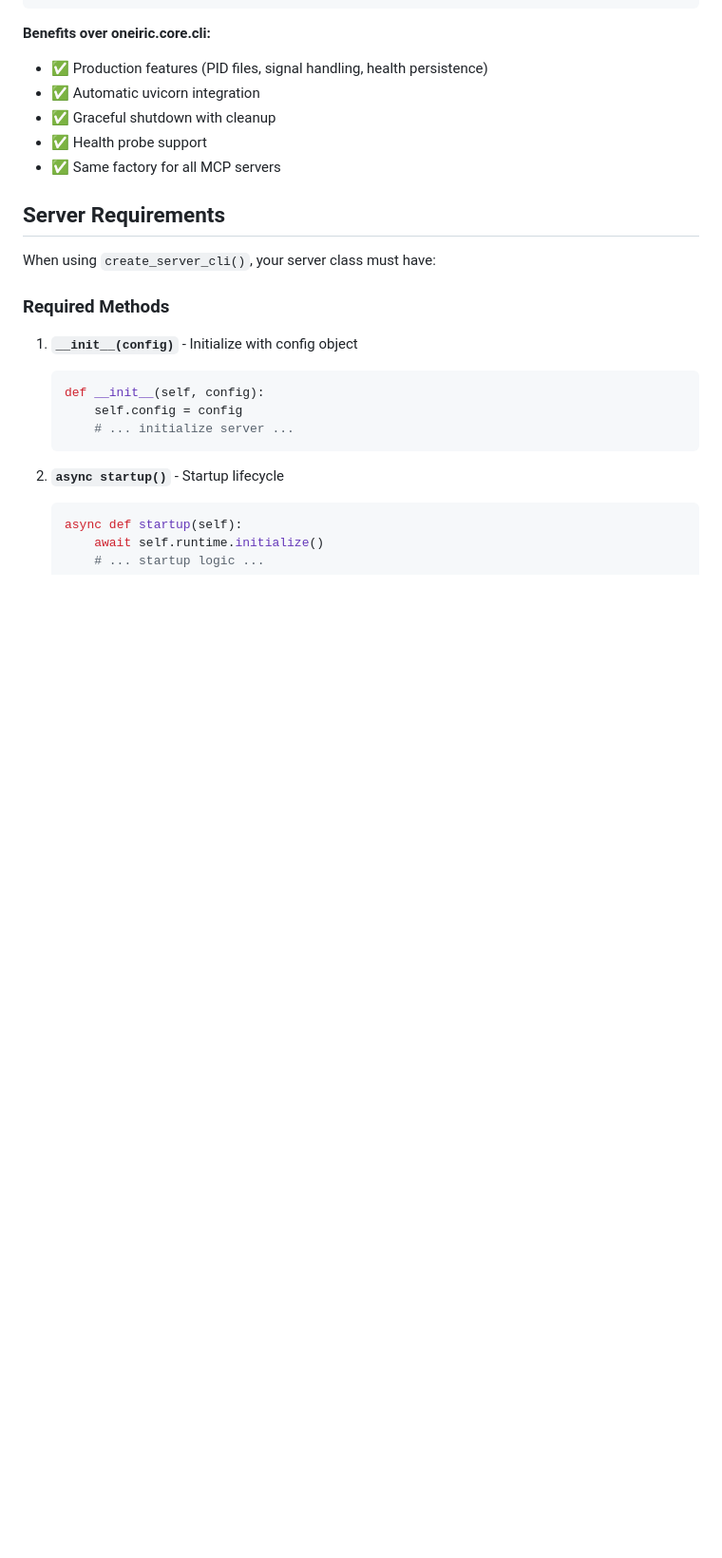
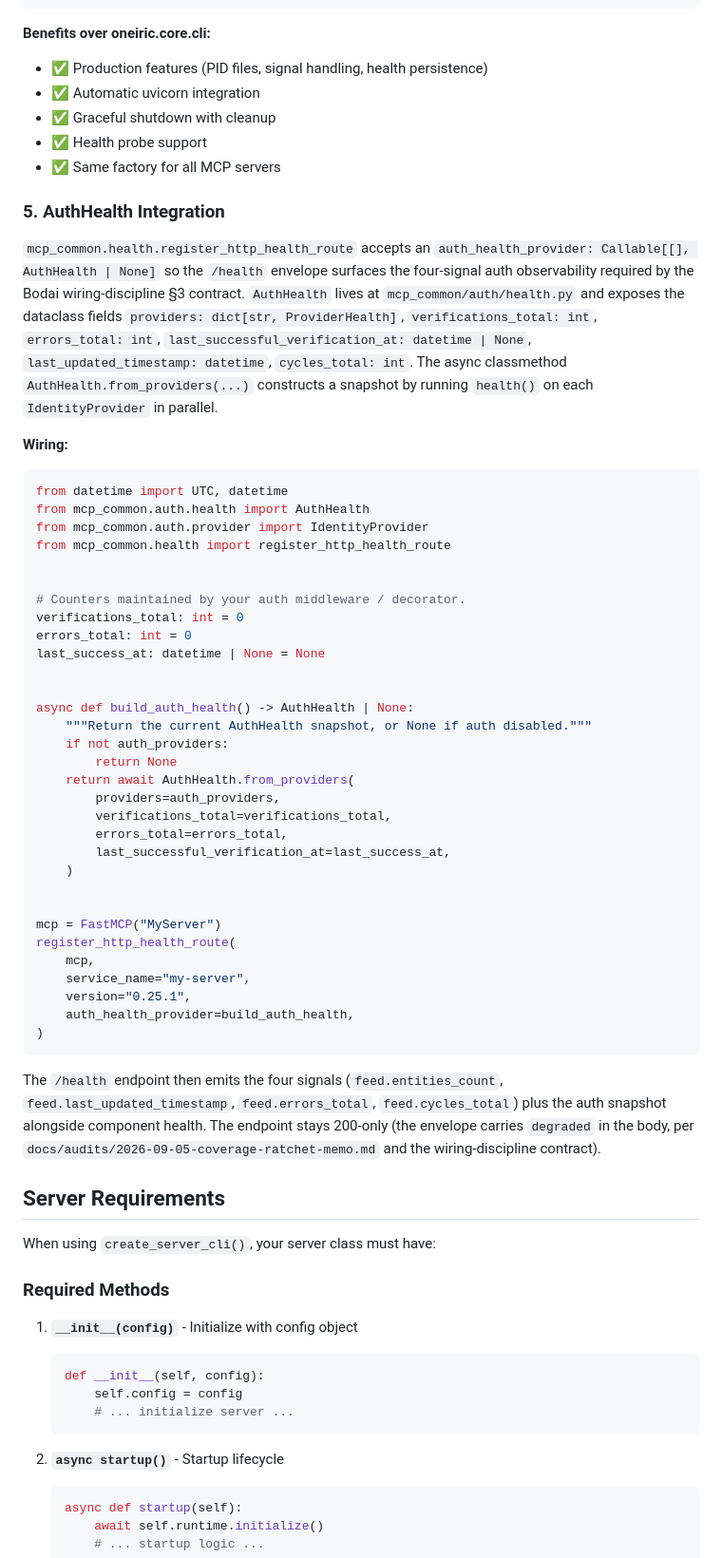
Before and after one commit to lesleslie/mcp-common, a Markdown page: docs/SERVER_INTEGRATION.md, the part around one of its changes. Shown at 95% size. Drawn GitHub-style; blank space fills up the shorter version.

````diff
--- a/docs/SERVER_INTEGRATION.md
+++ b/docs/SERVER_INTEGRATION.md
@@ -372,6 +372,48 @@ factory = MCPServerCLIFactory.create_server_cli(
 - ✅ Graceful shutdown with cleanup
 - ✅ Health probe support
 - ✅ Same factory for all MCP servers
+
+### 5. AuthHealth Integration
+
+`mcp_common.health.register_http_health_route` accepts an `auth_health_provider: Callable[[], AuthHealth | None]` so the `/health` envelope surfaces the four-signal auth observability required by the Bodai wiring-discipline §3 contract. `AuthHealth` lives at `mcp_common/auth/health.py` and exposes the dataclass fields `providers: dict[str, ProviderHealth]`, `verifications_total: int`, `errors_total: int`, `last_successful_verification_at: datetime | None`, `last_updated_timestamp: datetime`, `cycles_total: int`. The async classmethod `AuthHealth.from_providers(...)` constructs a snapshot by running `health()` on each `IdentityProvider` in parallel.
+
+**Wiring:**
+
+```python
+from datetime import UTC, datetime
+from mcp_common.auth.health import AuthHealth
+from mcp_common.auth.provider import IdentityProvider
+from mcp_common.health import register_http_health_route
+
+
+# Counters maintained by your auth middleware / decorator.
+verifications_total: int = 0
+errors_total: int = 0
+last_success_at: datetime | None = None
+
+
+async def build_auth_health() -> AuthHealth | None:
+    """Return the current AuthHealth snapshot, or None if auth disabled."""
+    if not auth_providers:
+        return None
+    return await AuthHealth.from_providers(
+        providers=auth_providers,
+        verifications_total=verifications_total,
+        errors_total=errors_total,
+        last_successful_verification_at=last_success_at,
+    )
+
+
+mcp = FastMCP("MyServer")
+register_http_health_route(
+    mcp,
+    service_name="my-server",
+    version="0.25.1",
+    auth_health_provider=build_auth_health,
+)
+```
+
+The `/health` endpoint then emits the four signals (`feed.entities_count`, `feed.last_updated_timestamp`, `feed.errors_total`, `feed.cycles_total`) plus the auth snapshot alongside component health. The endpoint stays 200-only (the envelope carries `degraded` in the body, per `docs/audits/2026-09-05-coverage-ratchet-memo.md` and the wiring-discipline contract).
 
 ## Server Requirements
 
````
Also changed, not shown: other parts of docs/SERVER_INTEGRATION.md (+2 -2 lines), CHANGELOG.md (+7 -13 lines), RULES.md (+1 -1 lines).
